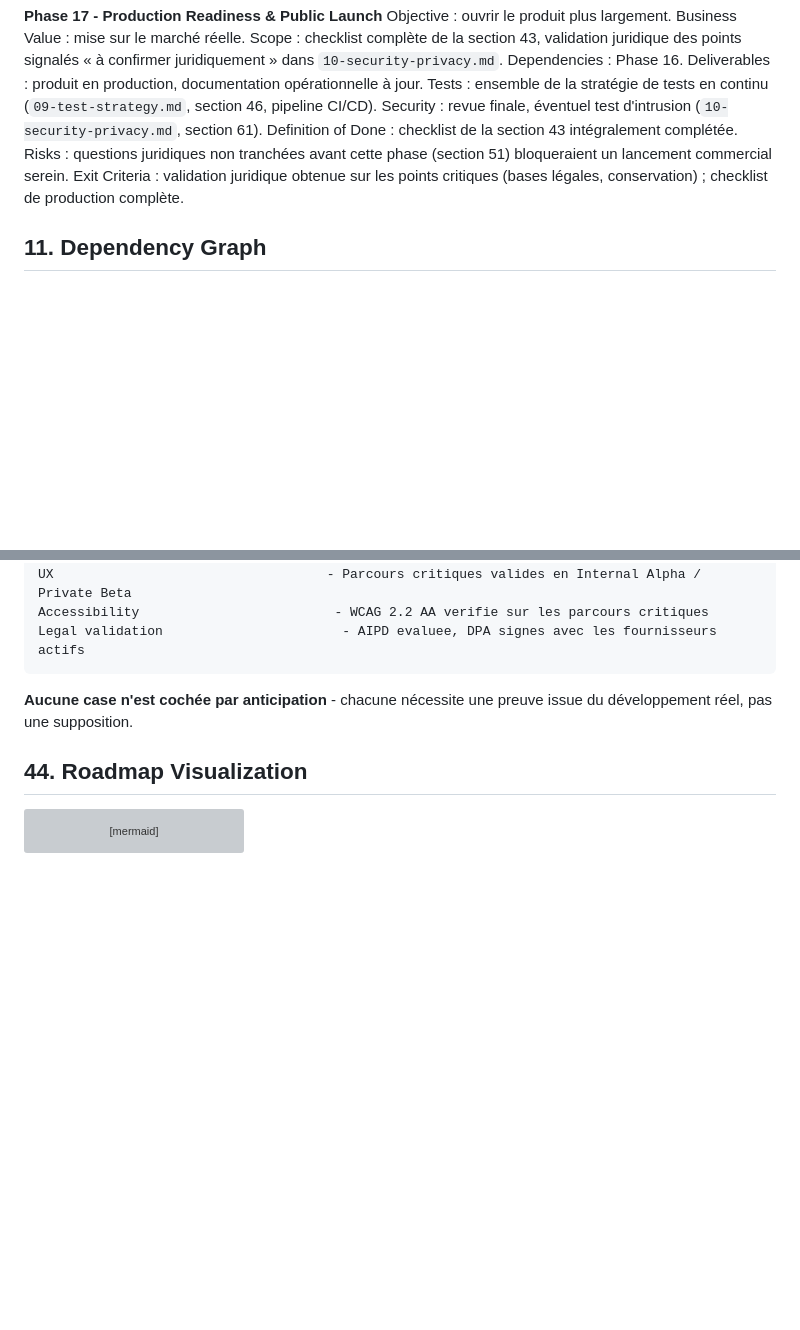
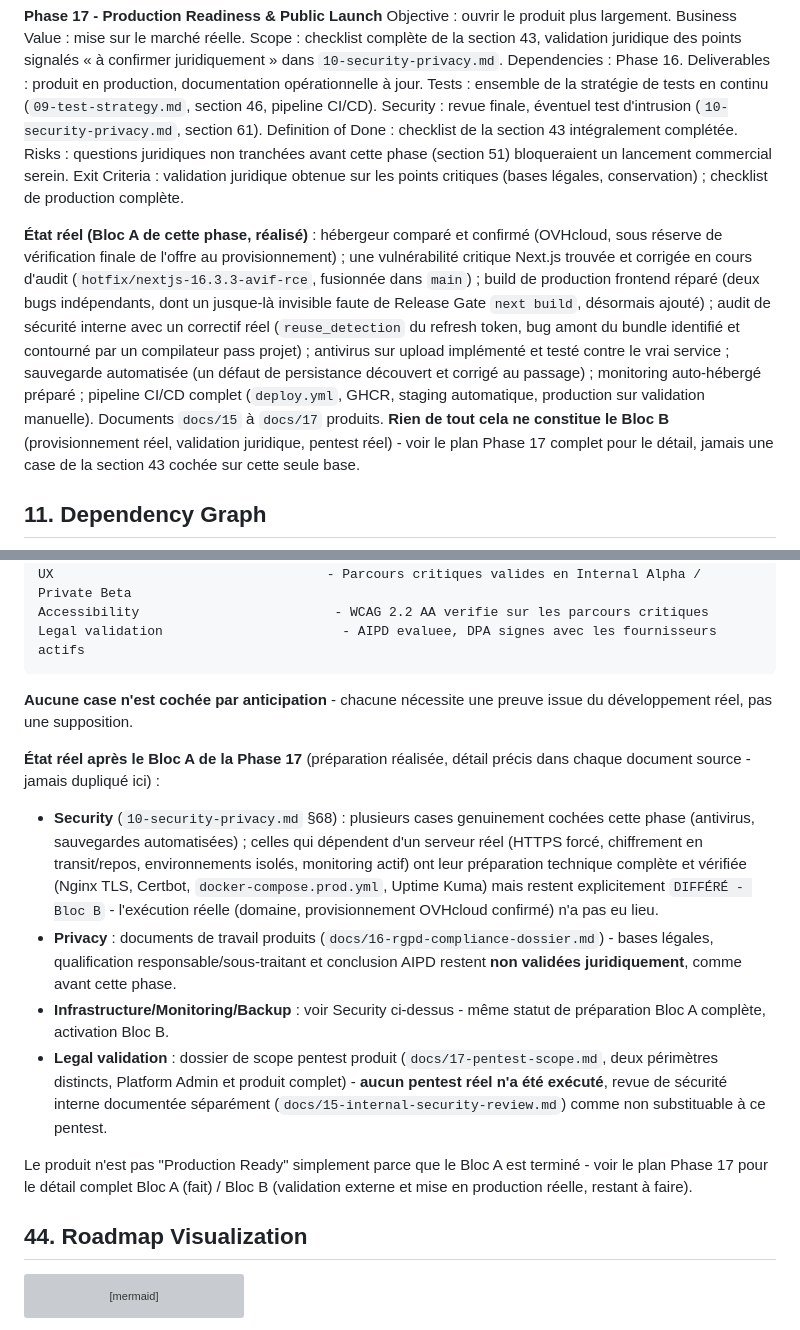
Before and after one commit to Joello61/factu-sentinel, a Markdown page: docs/12-roadmap.md, 2 parts joined by grey strips. GitHub-like rendering; blank space fills up the shorter version; grey boxes are pictures that could not be loaded.

````diff
--- a/docs/12-roadmap.md
+++ b/docs/12-roadmap.md
@@ -712,6 +712,20 @@ Definition of Done : checklist de la section 43 intégralement complétée.
 Risks : questions juridiques non tranchées avant cette phase (section 51) bloqueraient un lancement commercial serein.
 Exit Criteria : validation juridique obtenue sur les points critiques (bases légales, conservation) ; checklist de production complète.
 
+**État réel (Bloc A de cette phase, réalisé)** : hébergeur comparé et confirmé (OVHcloud,
+sous réserve de vérification finale de l'offre au provisionnement) ; une vulnérabilité
+critique Next.js trouvée et corrigée en cours d'audit (`hotfix/nextjs-16.3.3-avif-rce`,
+fusionnée dans `main`) ; build de production frontend réparé (deux bugs indépendants,
+dont un jusque-là invisible faute de Release Gate `next build`, désormais ajouté) ; audit
+de sécurité interne avec un correctif réel (`reuse_detection` du refresh token, bug amont
+du bundle identifié et contourné par un compilateur pass projet) ; antivirus sur upload
+implémenté et testé contre le vrai service ; sauvegarde automatisée (un défaut de
+persistance découvert et corrigé au passage) ; monitoring auto-hébergé préparé ; pipeline
+CI/CD complet (`deploy.yml`, GHCR, staging automatique, production sur validation
+manuelle). Documents `docs/15` à `docs/17` produits. **Rien de tout cela ne constitue le
+Bloc B** (provisionnement réel, validation juridique, pentest réel) - voir le plan Phase
+17 complet pour le détail, jamais une case de la section 43 cochée sur cette seule base.
+
 ## 11. Dependency Graph
 
 ```mermaid
@@ -1177,6 +1191,29 @@ Legal validation                       - AIPD evaluee, DPA signes avec les fourn
 
 **Aucune case n'est cochée par anticipation** - chacune nécessite une preuve issue du développement réel, pas une supposition.
 
+**État réel après le Bloc A de la Phase 17** (préparation réalisée, détail précis dans
+chaque document source - jamais dupliqué ici) :
+
+- **Security** (`10-security-privacy.md` §68) : plusieurs cases genuinement cochées cette
+  phase (antivirus, sauvegardes automatisées) ; celles qui dépendent d'un serveur réel
+  (HTTPS forcé, chiffrement en transit/repos, environnements isolés, monitoring actif)
+  ont leur préparation technique complète et vérifiée (Nginx TLS, Certbot,
+  `docker-compose.prod.yml`, Uptime Kuma) mais restent explicitement `DIFFÉRÉ - Bloc B` -
+  l'exécution réelle (domaine, provisionnement OVHcloud confirmé) n'a pas eu lieu.
+- **Privacy** : documents de travail produits (`docs/16-rgpd-compliance-dossier.md`) -
+  bases légales, qualification responsable/sous-traitant et conclusion AIPD restent
+  **non validées juridiquement**, comme avant cette phase.
+- **Infrastructure/Monitoring/Backup** : voir Security ci-dessus - même statut de
+  préparation Bloc A complète, activation Bloc B.
+- **Legal validation** : dossier de scope pentest produit (`docs/17-pentest-scope.md`,
+  deux périmètres distincts, Platform Admin et produit complet) - **aucun pentest réel
+  n'a été exécuté**, revue de sécurité interne documentée séparément
+  (`docs/15-internal-security-review.md`) comme non substituable à ce pentest.
+
+Le produit n'est pas "Production Ready" simplement parce que le Bloc A est terminé - voir
+le plan Phase 17 pour le détail complet Bloc A (fait) / Bloc B (validation externe et mise
+en production réelle, restant à faire).
+
 ## 44. Roadmap Visualization
 
 ```mermaid
````
Also changed, not shown: docs/06-technical-architecture.md (+2 -2 lines), docs/10-security-privacy.md (+11 -11 lines).
